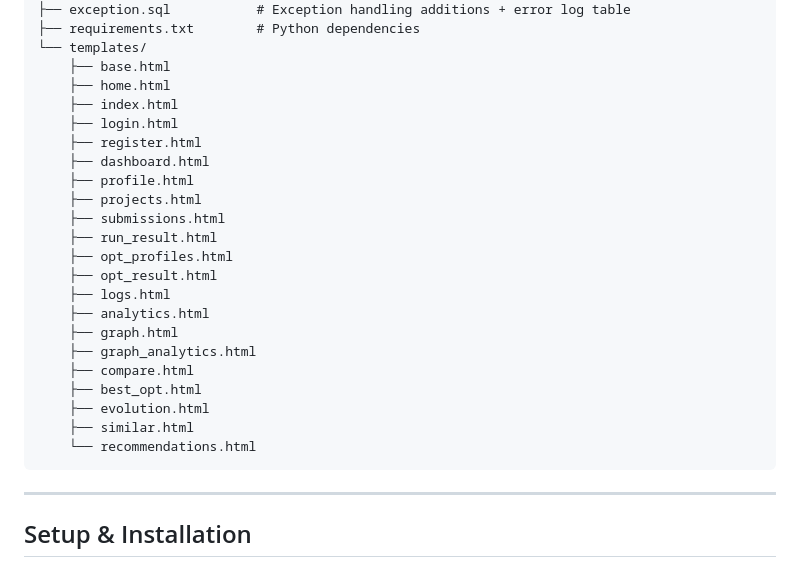
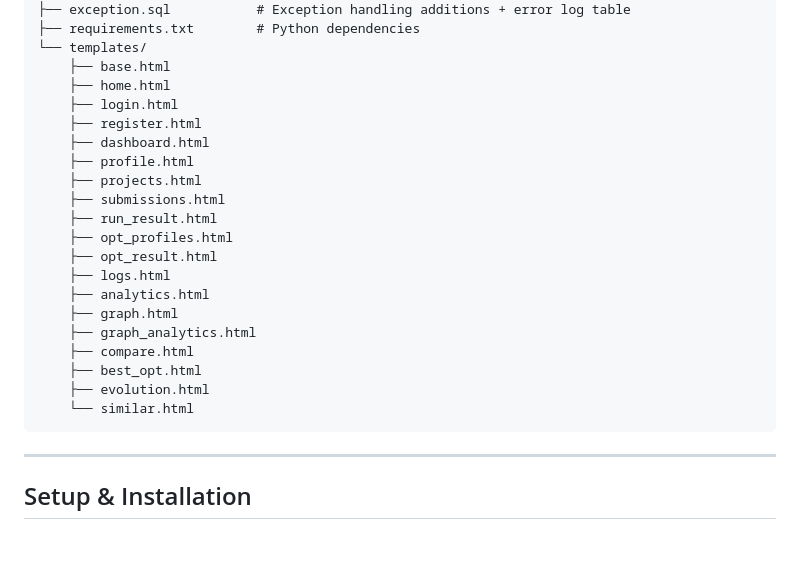
Before and after one commit to SwarnaDharshiniS/codeopt, a Markdown page: README.md, the part around the change. GitHub-like rendering; blank space fills up the shorter version.

Commit message:
Reorganize HTML template files in README

````diff
--- a/README.md
+++ b/README.md
@@ -67,7 +67,6 @@ codeopt/
 └── templates/
     ├── base.html
     ├── home.html
-    ├── index.html
     ├── login.html
     ├── register.html
     ├── dashboard.html
@@ -84,8 +83,7 @@ codeopt/
     ├── compare.html
     ├── best_opt.html
     ├── evolution.html
-    ├── similar.html
-    └── recommendations.html
+    └── similar.html
 ```
 
 ---
````
